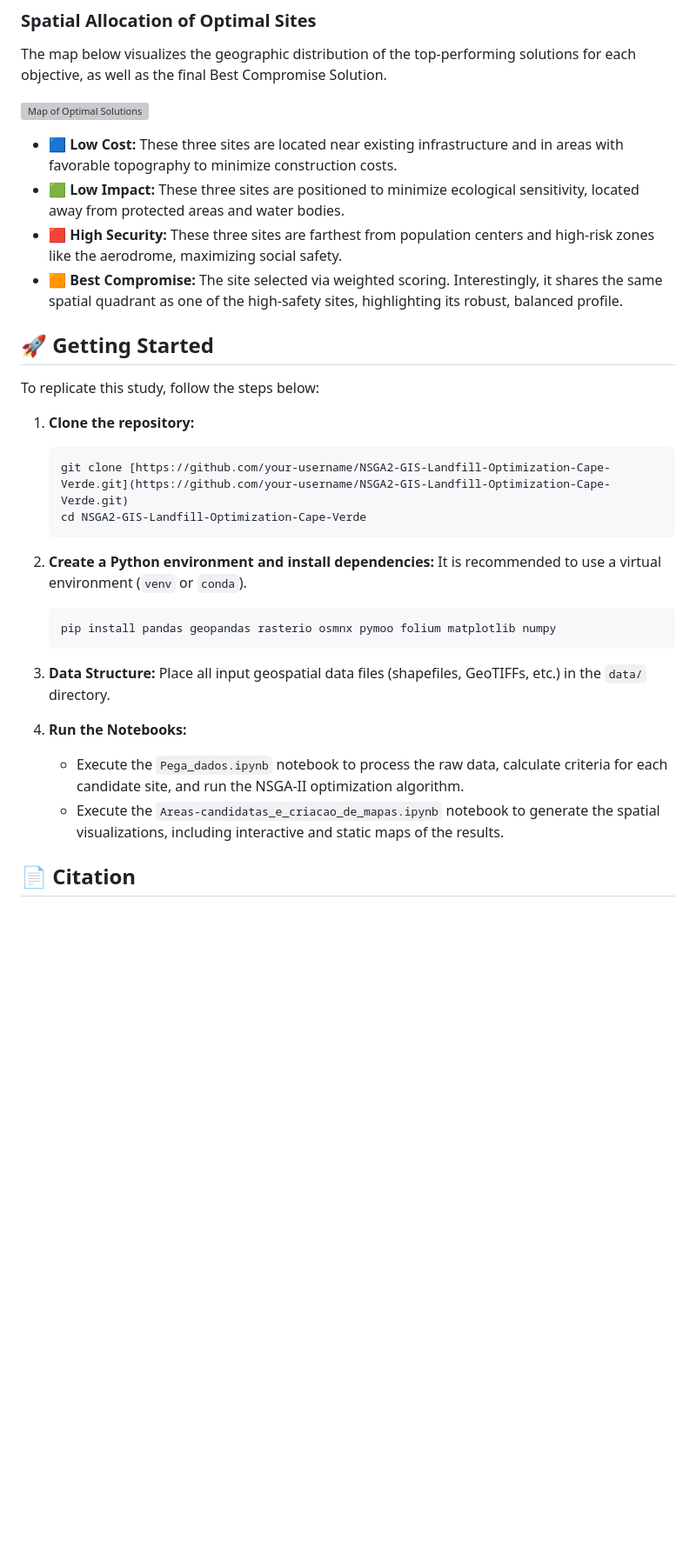
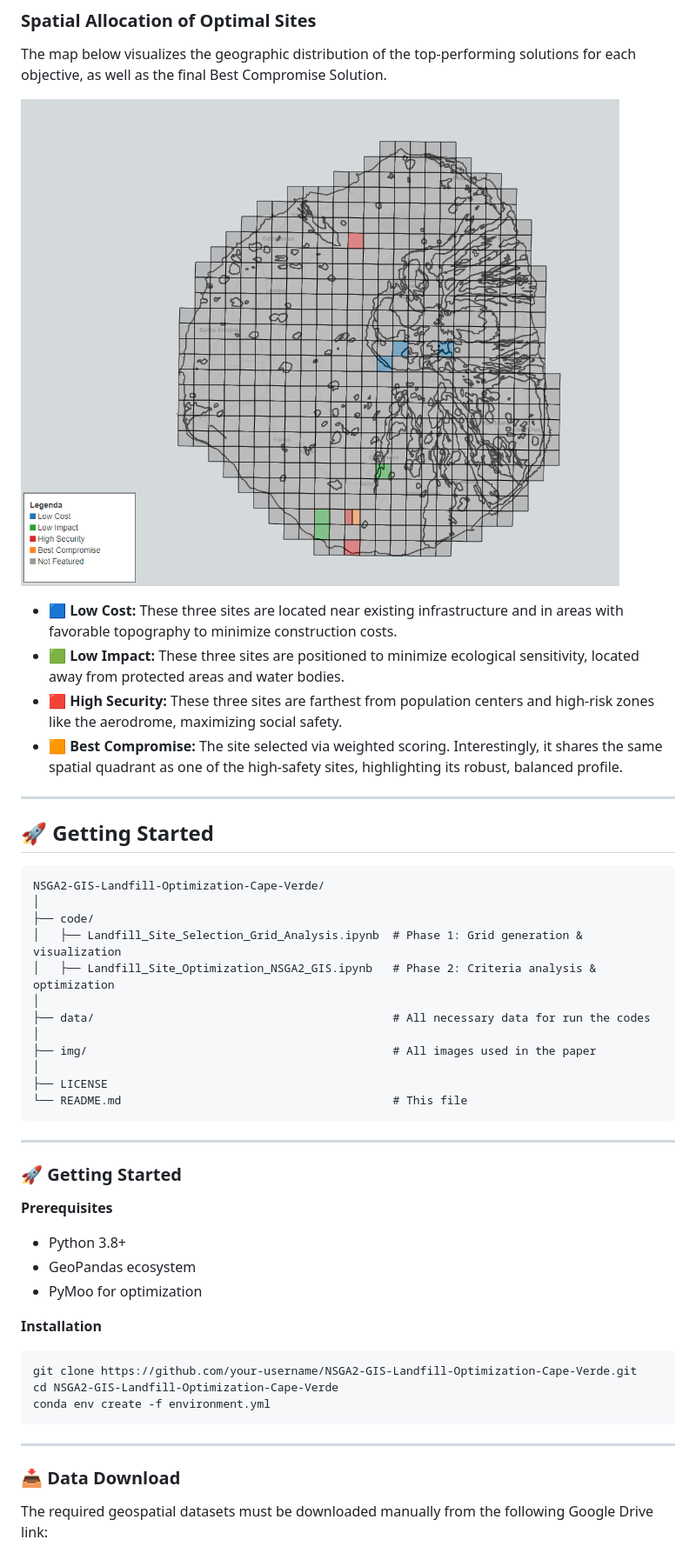
Before and after one commit to Jazancort/NSGA2-GIS-Landfill-Optimization-Cape-Verde, a Markdown page: README.md, the part around one of its changes. Shown at 87% size. GitHub-like rendering; pictures changed too: img/map.png (added); blank space fills up the shorter version; grey boxes are pictures that could not be loaded.

````diff
--- a/README.md
+++ b/README.md
@@ -35,34 +37,53 @@ The optimization resulted in a Pareto Front composed of 14 non-dominated solutio
 
 The map below visualizes the geographic distribution of the top-performing solutions for each objective, as well as the final Best Compromise Solution.
 
-![Map of Optimal Solutions](map.jpg)
+![Map of Optimal Solutions](img/map.png)
 
-* 🟦 **Low Cost:** These three sites are located near existing infrastructure and in areas with favorable topography to minimize construction costs.
-* 🟩 **Low Impact:** These three sites are positioned to minimize ecological sensitivity, located away from protected areas and water bodies.
-* 🟥 **High Security:** These three sites are farthest from population centers and high-risk zones like the aerodrome, maximizing social safety.
-* 🟧 **Best Compromise:** The site selected via weighted scoring. Interestingly, it shares the same spatial quadrant as one of the high-safety sites, highlighting its robust, balanced profile.
+- 🟦 **Low Cost:** These three sites are located near existing infrastructure and in areas with favorable topography to minimize construction costs.
+- 🟩 **Low Impact:** These three sites are positioned to minimize ecological sensitivity, located away from protected areas and water bodies.
+- 🟥 **High Security:** These three sites are farthest from population centers and high-risk zones like the aerodrome, maximizing social safety.
+- 🟧 **Best Compromise:** The site selected via weighted scoring. Interestingly, it shares the same spatial quadrant as one of the high-safety sites, highlighting its robust, balanced profile.
+
+---
 
 ## 🚀 Getting Started
 
-To replicate this study, follow the steps below:
+```
+NSGA2-GIS-Landfill-Optimization-Cape-Verde/
+│
+├── code/
+│   ├── Landfill_Site_Selection_Grid_Analysis.ipynb  # Phase 1: Grid generation & visualization
+│   ├── Landfill_Site_Optimization_NSGA2_GIS.ipynb   # Phase 2: Criteria analysis & optimization
+│
+├── data/                                            # All necessary data for run the codes
+│
+├── img/                                             # All images used in the paper
+│
+├── LICENSE
+└── README.md                                        # This file
+```
 
-1.  **Clone the repository:**
-    ```bash
-    git clone [https://github.com/your-username/NSGA2-GIS-Landfill-Optimization-Cape-Verde.git](https://github.com/your-username/NSGA2-GIS-Landfill-Optimization-Cape-Verde.git)
-    cd NSGA2-GIS-Landfill-Optimization-Cape-Verde
-    ```
+---
 
-2.  **Create a Python environment and install dependencies:**
-    It is recommended to use a virtual environment (`venv` or `conda`).
-    ```bash
-    pip install pandas geopandas rasterio osmnx pymoo folium matplotlib numpy
-    ```
+### 🚀 Getting Started
 
-3.  **Data Structure:**
-    Place all input geospatial data files (shapefiles, GeoTIFFs, etc.) in the `data/` directory.
+**Prerequisites**
 
-4.  **Run the Notebooks:**
-    * Execute the `Pega_dados.ipynb` notebook to process the raw data, calculate criteria for each candidate site, and run the NSGA-II optimization algorithm.
-    * Execute the `Areas-candidatas_e_criacao_de_mapas.ipynb` notebook to generate the spatial visualizations, including interactive and static maps of the results.
+- Python 3.8+
+- GeoPandas ecosystem
+- PyMoo for optimization
 
-## 📄 Citation
+**Installation**
+
+```bash
+git clone https://github.com/your-username/NSGA2-GIS-Landfill-Optimization-Cape-Verde.git
+cd NSGA2-GIS-Landfill-Optimization-Cape-Verde
+conda env create -f environment.yml
+```
+
+---
+
+### 📥 Data Download
+
+The required geospatial datasets must be downloaded manually from the following Google Drive link:
+
````
Also changed, not shown: other parts of README.md (+38 -26 lines), img/default_map.png (added), img/parreto_plot.png (added), img/parreto_plot1.png (added), img/work_flow.png (added), 2 other files.
